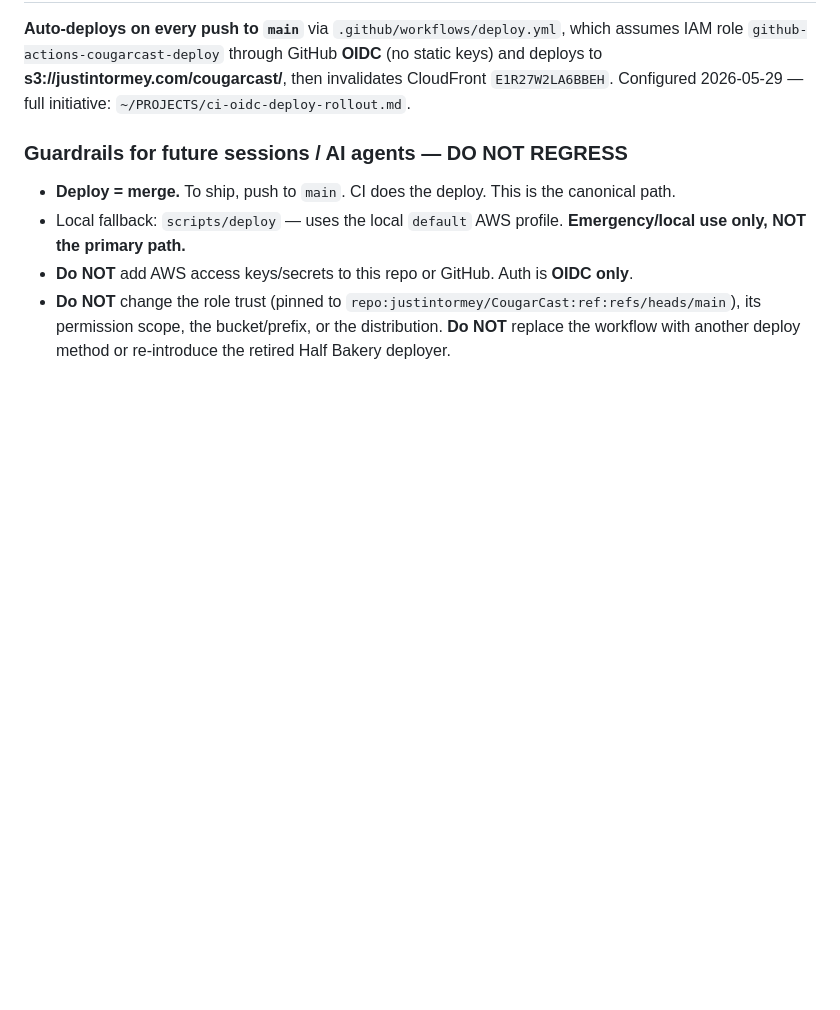
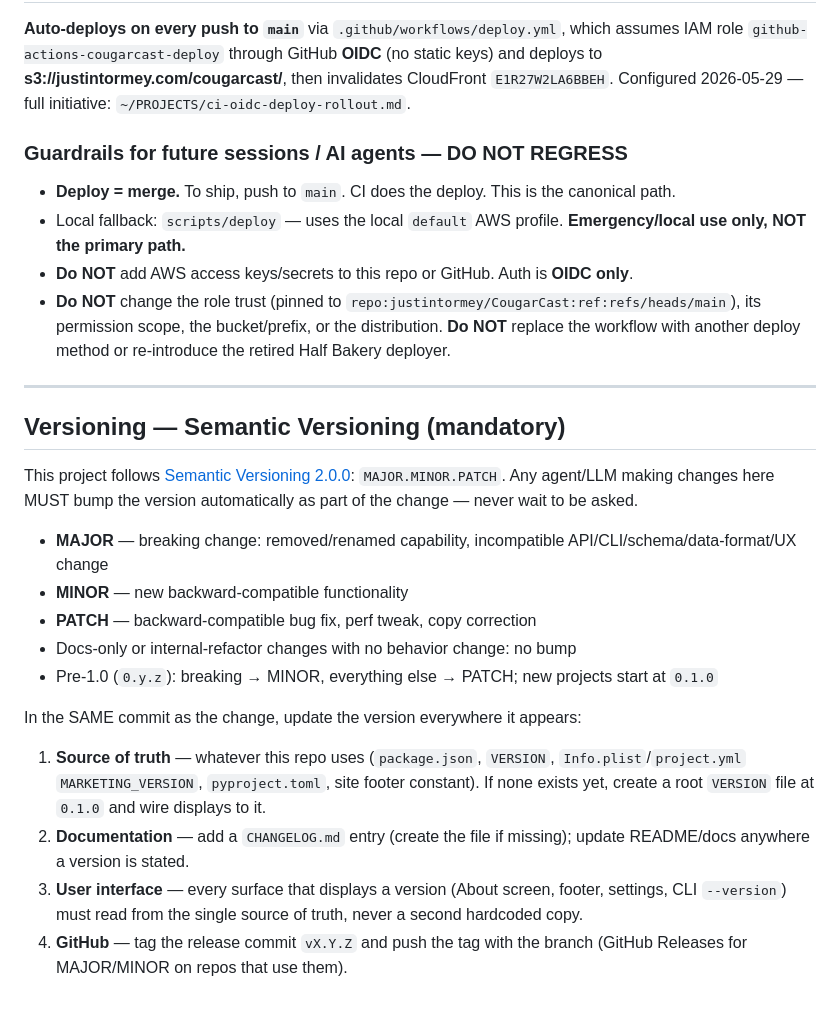
Before and after one commit to justintormey/CougarCast, a Markdown page: CLAUDE.md, the part around the change. Drawn GitHub-style; blank space fills up the shorter version.

Commit message:
Add Semantic Versioning policy to agent instructions

```diff
--- a/CLAUDE.md
+++ b/CLAUDE.md
@@ -164,3 +164,21 @@ Configured 2026-05-29 — full initiative: `~/PROJECTS/ci-oidc-deploy-rollout.md
 - **Do NOT** change the role trust (pinned to `repo:justintormey/CougarCast:ref:refs/heads/main`), its permission
   scope, the bucket/prefix, or the distribution. **Do NOT** replace the workflow with another deploy method or
   re-introduce the retired Half Bakery deployer.
+
+---
+
+## Versioning — Semantic Versioning (mandatory)
+
+This project follows [Semantic Versioning 2.0.0](https://semver.org/): `MAJOR.MINOR.PATCH`. Any agent/LLM making changes here MUST bump the version automatically as part of the change — never wait to be asked.
+
+- **MAJOR** — breaking change: removed/renamed capability, incompatible API/CLI/schema/data-format/UX change
+- **MINOR** — new backward-compatible functionality
+- **PATCH** — backward-compatible bug fix, perf tweak, copy correction
+- Docs-only or internal-refactor changes with no behavior change: no bump
+- Pre-1.0 (`0.y.z`): breaking → MINOR, everything else → PATCH; new projects start at `0.1.0`
+
+In the SAME commit as the change, update the version everywhere it appears:
+1. **Source of truth** — whatever this repo uses (`package.json`, `VERSION`, `Info.plist`/`project.yml` `MARKETING_VERSION`, `pyproject.toml`, site footer constant). If none exists yet, create a root `VERSION` file at `0.1.0` and wire displays to it.
+2. **Documentation** — add a `CHANGELOG.md` entry (create the file if missing); update README/docs anywhere a version is stated.
+3. **User interface** — every surface that displays a version (About screen, footer, settings, CLI `--version`) must read from the single source of truth, never a second hardcoded copy.
+4. **GitHub** — tag the release commit `vX.Y.Z` and push the tag with the branch (GitHub Releases for MAJOR/MINOR on repos that use them).
```
